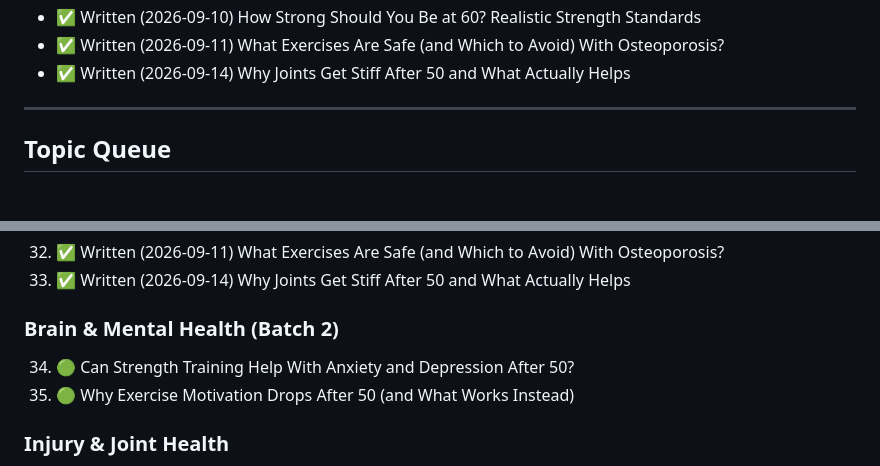
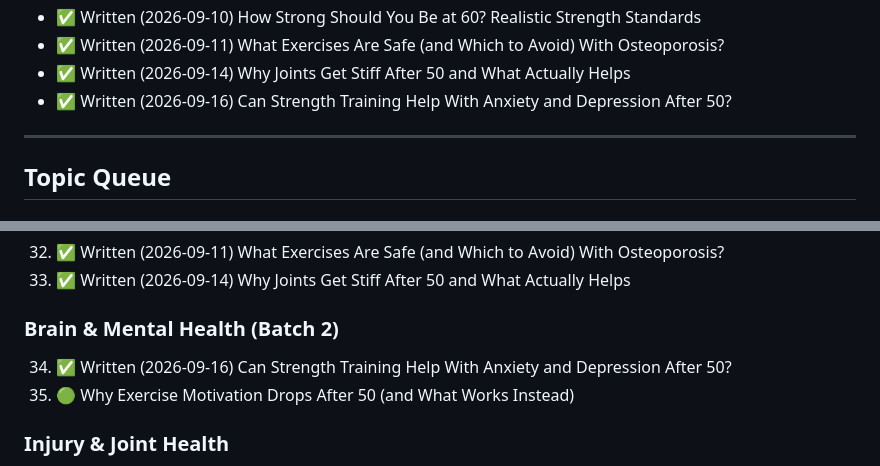
Before and after one commit to bkatz3/oakesfitness, a Markdown page: scripts/TOPIC_IDEAS.md, 2 parts joined by grey strips. GitHub-like rendering.

Commit message:
Blog: Can Strength Training Help With Anxiety and Depression After 50? (Tier 2)

```diff
--- a/scripts/TOPIC_IDEAS.md
+++ b/scripts/TOPIC_IDEAS.md
@@ -51,6 +51,7 @@
 - ✅ Written (2026-09-10) How Strong Should You Be at 60? Realistic Strength Standards
 - ✅ Written (2026-09-11) What Exercises Are Safe (and Which to Avoid) With Osteoporosis?
 - ✅ Written (2026-09-14) Why Joints Get Stiff After 50 and What Actually Helps
+- ✅ Written (2026-09-16) Can Strength Training Help With Anxiety and Depression After 50?
 
 ---
 
@@ -124,7 +125,7 @@
 
 ### Brain & Mental Health (Batch 2)
 
-34. 🟢 Can Strength Training Help With Anxiety and Depression After 50?
+34. ✅ Written (2026-09-16) Can Strength Training Help With Anxiety and Depression After 50?
 35. 🟢 Why Exercise Motivation Drops After 50 (and What Works Instead)
 
 ### Injury & Joint Health
```
Also changed, not shown: blog/2026-09-16-can-strength-training-help-anxiety-depression-after-50.md (added, +77 -0 lines).
